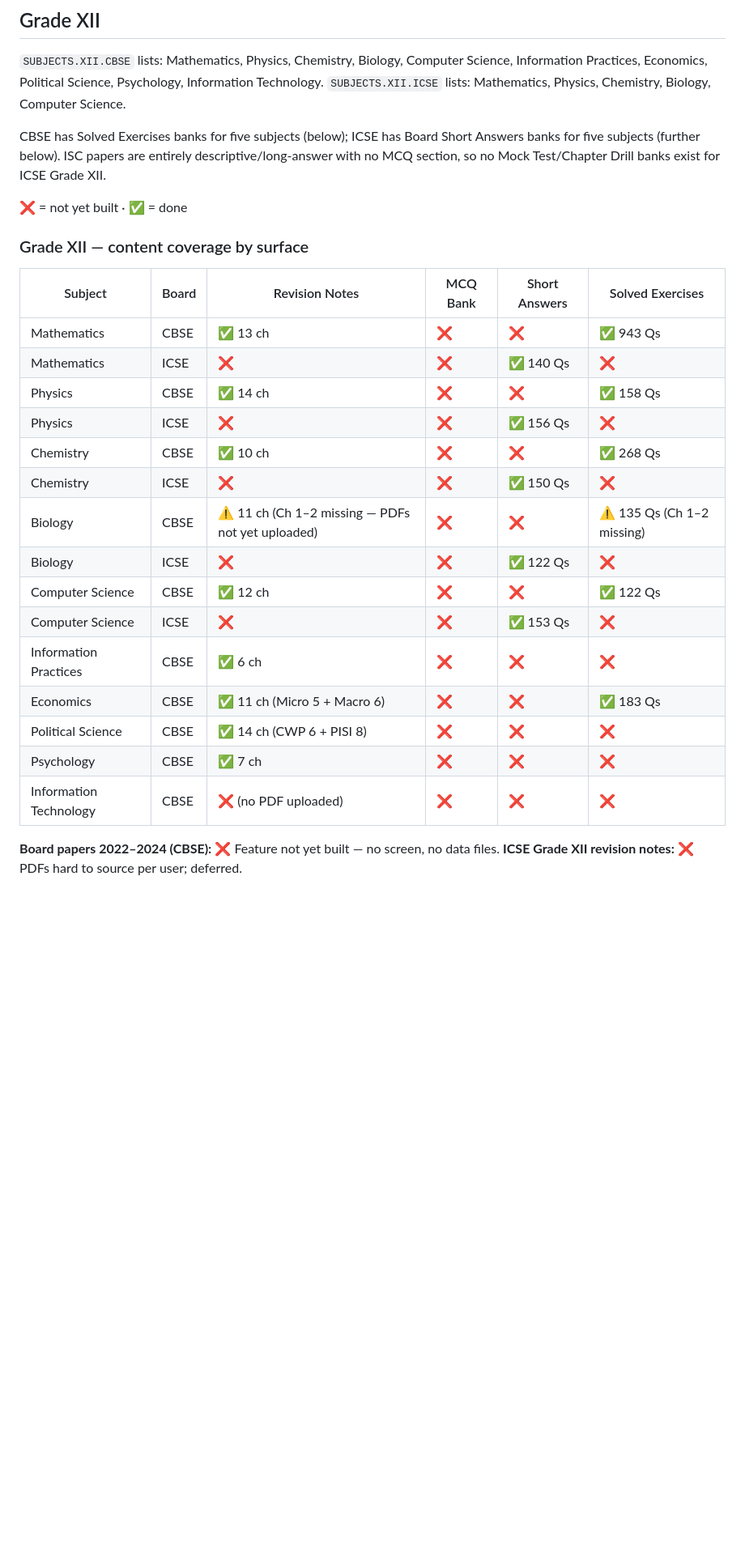
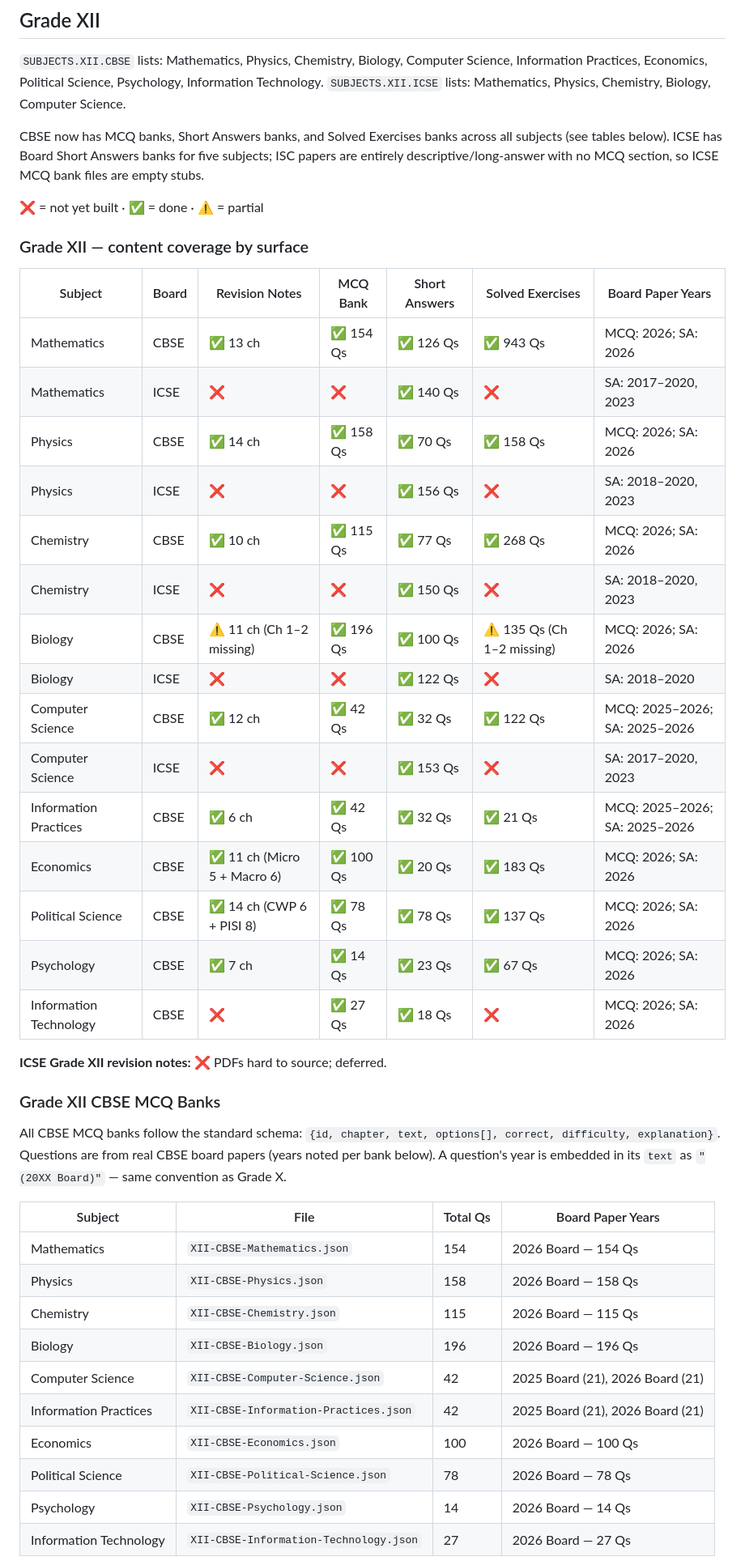
Before and after one commit to RaviBoorla/mygr10, a Markdown page: docs/inventory.md, the part around one of its changes. Shown at 81% size. GitHub-like rendering; blank space fills up the shorter version.

```diff
--- a/docs/inventory.md
+++ b/docs/inventory.md
@@ -114,31 +114,50 @@ tracked per question id in `localStorage` (`rise.solvedRevealed`).
 Information Practices, Economics, Political Science, Psychology, Information Technology.
 `SUBJECTS.XII.ICSE` lists: Mathematics, Physics, Chemistry, Biology, Computer Science.
 
-CBSE has Solved Exercises banks for five subjects (below); ICSE has Board Short Answers
-banks for five subjects (further below). ISC papers are entirely descriptive/long-answer
-with no MCQ section, so no Mock Test/Chapter Drill banks exist for ICSE Grade XII.
+CBSE now has MCQ banks, Short Answers banks, and Solved Exercises banks across all subjects
+(see tables below). ICSE has Board Short Answers banks for five subjects; ISC papers are
+entirely descriptive/long-answer with no MCQ section, so ICSE MCQ bank files are empty stubs.
 
-❌ = not yet built · ✅ = done
+❌ = not yet built · ✅ = done · ⚠️ = partial
 
 ### Grade XII — content coverage by surface
 
-| Subject | Board | Revision Notes | MCQ Bank | Short Answers | Solved Exercises |
-|---|---|---|---|---|---|
-| Mathematics | CBSE | ✅ 13 ch | ❌ | ❌ | ✅ 943 Qs |
-| Mathematics | ICSE | ❌ | ❌ | ✅ 140 Qs | ❌ |
-| Physics | CBSE | ✅ 14 ch | ❌ | ❌ | ✅ 158 Qs |
-| Physics | ICSE | ❌ | ❌ | ✅ 156 Qs | ❌ |
-| Chemistry | CBSE | ✅ 10 ch | ❌ | ❌ | ✅ 268 Qs |
-| Chemistry | ICSE | ❌ | ❌ | ✅ 150 Qs | ❌ |
-| Biology | CBSE | ⚠️ 11 ch (Ch 1–2 missing — PDFs not yet uploaded) | ❌ | ❌ | ⚠️ 135 Qs (Ch 1–2 missing) |
-| Biology | ICSE | ❌ | ❌ | ✅ 122 Qs | ❌ |
-| Computer Science | CBSE | ✅ 12 ch | ❌ | ❌ | ✅ 122 Qs |
-| Computer Science | ICSE | ❌ | ❌ | ✅ 153 Qs | ❌ |
-| Information Practices | CBSE | ✅ 6 ch | ❌ | ❌ | ❌ |
-| Economics | CBSE | ✅ 11 ch (Micro 5 + Macro 6) | ❌ | ❌ | ✅ 183 Qs |
-| Political Science | CBSE | ✅ 14 ch (CWP 6 + PISI 8) | ❌ | ❌ | ❌ |
-| Psychology | CBSE | ✅ 7 ch | ❌ | ❌ | ❌ |
-| Information Technology | CBSE | ❌ (no PDF uploaded) | ❌ | ❌ | ❌ |
+| Subject | Board | Revision Notes | MCQ Bank | Short Answers | Solved Exercises | Board Paper Years |
+|---|---|---|---|---|---|---|
+| Mathematics | CBSE | ✅ 13 ch | ✅ 154 Qs | ✅ 126 Qs | ✅ 943 Qs | MCQ: 2026; SA: 2026 |
+| Mathematics | ICSE | ❌ | ❌ | ✅ 140 Qs | ❌ | SA: 2017–2020, 2023 |
+| Physics | CBSE | ✅ 14 ch | ✅ 158 Qs | ✅ 70 Qs | ✅ 158 Qs | MCQ: 2026; SA: 2026 |
+| Physics | ICSE | ❌ | ❌ | ✅ 156 Qs | ❌ | SA: 2018–2020, 2023 |
+| Chemistry | CBSE | ✅ 10 ch | ✅ 115 Qs | ✅ 77 Qs | ✅ 268 Qs | MCQ: 2026; SA: 2026 |
+| Chemistry | ICSE | ❌ | ❌ | ✅ 150 Qs | ❌ | SA: 2018–2020, 2023 |
+| Biology | CBSE | ⚠️ 11 ch (Ch 1–2 missing) | ✅ 196 Qs | ✅ 100 Qs | ⚠️ 135 Qs (Ch 1–2 missing) | MCQ: 2026; SA: 2026 |
+| Biology | ICSE | ❌ | ❌ | ✅ 122 Qs | ❌ | SA: 2018–2020 |
+| Computer Science | CBSE | ✅ 12 ch | ✅ 42 Qs | ✅ 32 Qs | ✅ 122 Qs | MCQ: 2025–2026; SA: 2025–2026 |
+| Computer Science | ICSE | ❌ | ❌ | ✅ 153 Qs | ❌ | SA: 2017–2020, 2023 |
+| Information Practices | CBSE | ✅ 6 ch | ✅ 42 Qs | ✅ 32 Qs | ✅ 21 Qs | MCQ: 2025–2026; SA: 2025–2026 |
+| Economics | CBSE | ✅ 11 ch (Micro 5 + Macro 6) | ✅ 100 Qs | ✅ 20 Qs | ✅ 183 Qs | MCQ: 2026; SA: 2026 |
+| Political Science | CBSE | ✅ 14 ch (CWP 6 + PISI 8) | ✅ 78 Qs | ✅ 78 Qs | ✅ 137 Qs | MCQ: 2026; SA: 2026 |
+| Psychology | CBSE | ✅ 7 ch | ✅ 14 Qs | ✅ 23 Qs | ✅ 67 Qs | MCQ: 2026; SA: 2026 |
+| Information Technology | CBSE | ❌ | ✅ 27 Qs | ✅ 18 Qs | ❌ | MCQ: 2026; SA: 2026 |
 
-**Board papers 2022–2024 (CBSE):** ❌ Feature not yet built — no screen, no data files.
-**ICSE Grade XII revision notes:** ❌ PDFs hard to source per user; deferred.
+**ICSE Grade XII revision notes:** ❌ PDFs hard to source; deferred.
+
+### Grade XII CBSE MCQ Banks
+
+All CBSE MCQ banks follow the standard schema: `{id, chapter, text, options[], correct, difficulty, explanation}`.
+Questions are from real CBSE board papers (years noted per bank below). A question's year is
+embedded in its `text` as `"(20XX Board)"` — same convention as Grade X.
+
+| Subject | File | Total Qs | Board Paper Years |
+|---|---|---|---|
+| Mathematics | `XII-CBSE-Mathematics.json` | 154 | 2026 Board — 154 Qs |
+| Physics | `XII-CBSE-Physics.json` | 158 | 2026 Board — 158 Qs |
+| Chemistry | `XII-CBSE-Chemistry.json` | 115 | 2026 Board — 115 Qs |
+| Biology | `XII-CBSE-Biology.json` | 196 | 2026 Board — 196 Qs |
+| Computer Science | `XII-CBSE-Computer-Science.json` | 42 | 2025 Board (21), 2026 Board (21) |
+| Information Practices | `XII-CBSE-Information-Practices.json` | 42 | 2025 Board (21), 2026 Board (21) |
+| Economics | `XII-CBSE-Economics.json` | 100 | 2026 Board — 100 Qs |
+| Political Science | `XII-CBSE-Political-Science.json` | 78 | 2026 Board — 78 Qs |
+| Psychology | `XII-CBSE-Psychology.json` | 14 | 2026 Board — 14 Qs |
+| Information Technology | `XII-CBSE-Information-Technology.json` | 27 | 2026 Board — 27 Qs |
+
```
Also changed, not shown: other parts of docs/inventory.md (+37 -11 lines).
